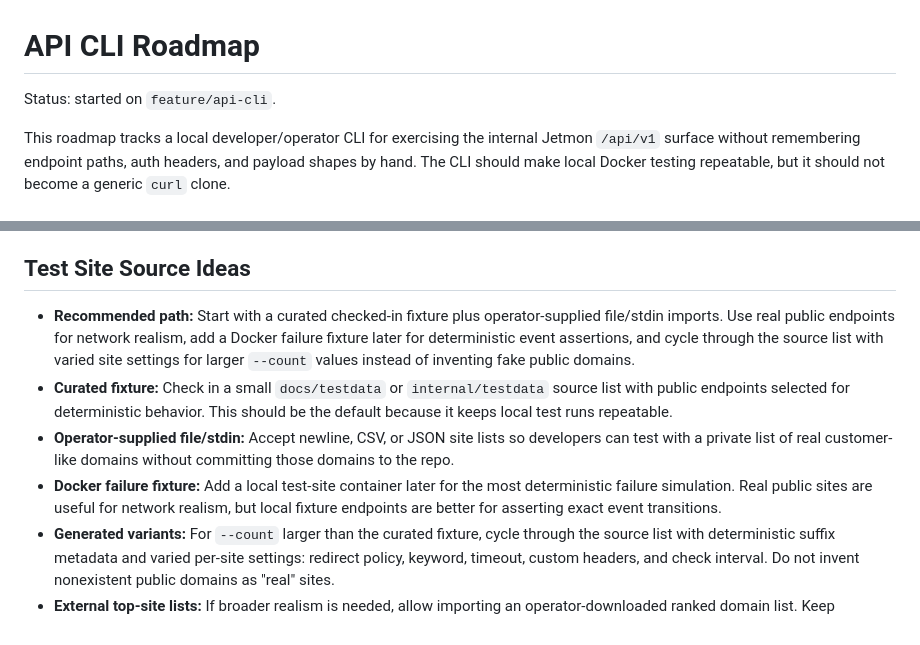
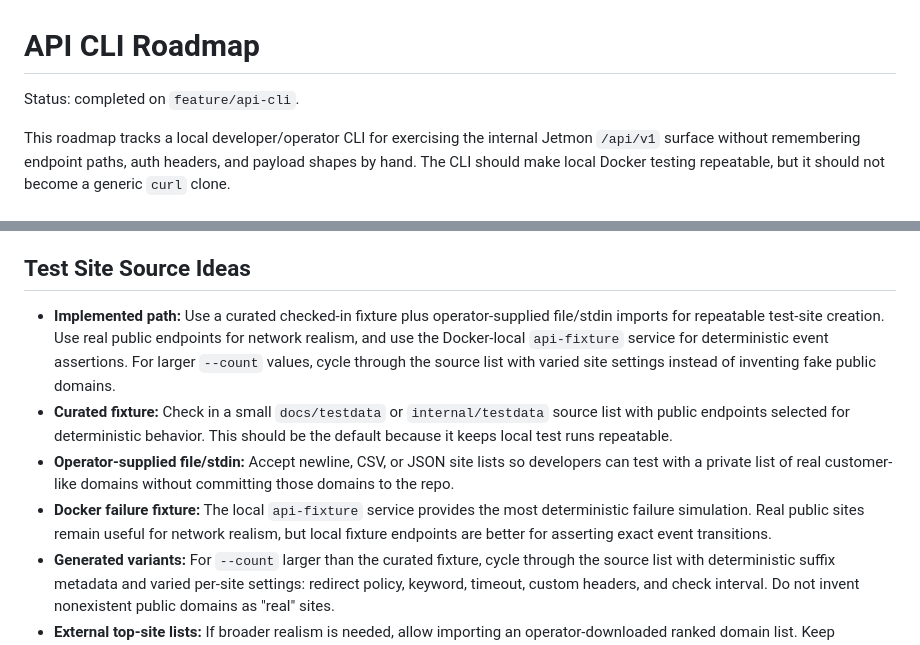
Before and after one commit to Automattic/jetmon, a Markdown page: docs/api-cli-roadmap.md, 2 parts joined by grey strips. Drawn GitHub-style.

Commit message:
Mark API CLI roadmap complete

```diff
--- a/docs/api-cli-roadmap.md
+++ b/docs/api-cli-roadmap.md
@@ -1,6 +1,6 @@
 # API CLI Roadmap
 
-Status: started on `feature/api-cli`.
+Status: completed on `feature/api-cli`.
 
 This roadmap tracks a local developer/operator CLI for exercising the internal
 Jetmon `/api/v1` surface without remembering endpoint paths, auth headers, and
@@ -55,21 +55,22 @@ but it should not become a generic `curl` clone.
 
 ## Test Site Source Ideas
 
-- **Recommended path:** Start with a curated checked-in fixture plus
-  operator-supplied file/stdin imports. Use real public endpoints for network
-  realism, add a Docker failure fixture later for deterministic event
-  assertions, and cycle through the source list with varied site settings for
-  larger `--count` values instead of inventing fake public domains.
+- **Implemented path:** Use a curated checked-in fixture plus operator-supplied
+  file/stdin imports for repeatable test-site creation. Use real public
+  endpoints for network realism, and use the Docker-local `api-fixture` service
+  for deterministic event assertions. For larger `--count` values, cycle
+  through the source list with varied site settings instead of inventing fake
+  public domains.
 - **Curated fixture:** Check in a small `docs/testdata` or `internal/testdata`
   source list with public endpoints selected for deterministic behavior. This
   should be the default because it keeps local test runs repeatable.
 - **Operator-supplied file/stdin:** Accept newline, CSV, or JSON site lists so
   developers can test with a private list of real customer-like domains without
   committing those domains to the repo.
-- **Docker failure fixture:** Add a local test-site container later for the
-  most deterministic failure simulation. Real public sites are useful for
-  network realism, but local fixture endpoints are better for asserting exact
-  event transitions.
+- **Docker failure fixture:** The local `api-fixture` service provides the most
+  deterministic failure simulation. Real public sites remain useful for network
+  realism, but local fixture endpoints are better for asserting exact event
+  transitions.
 - **Generated variants:** For `--count` larger than the curated fixture, cycle
   through the source list with deterministic suffix metadata and varied
   per-site settings: redirect policy, keyword, timeout, custom headers, and
```
